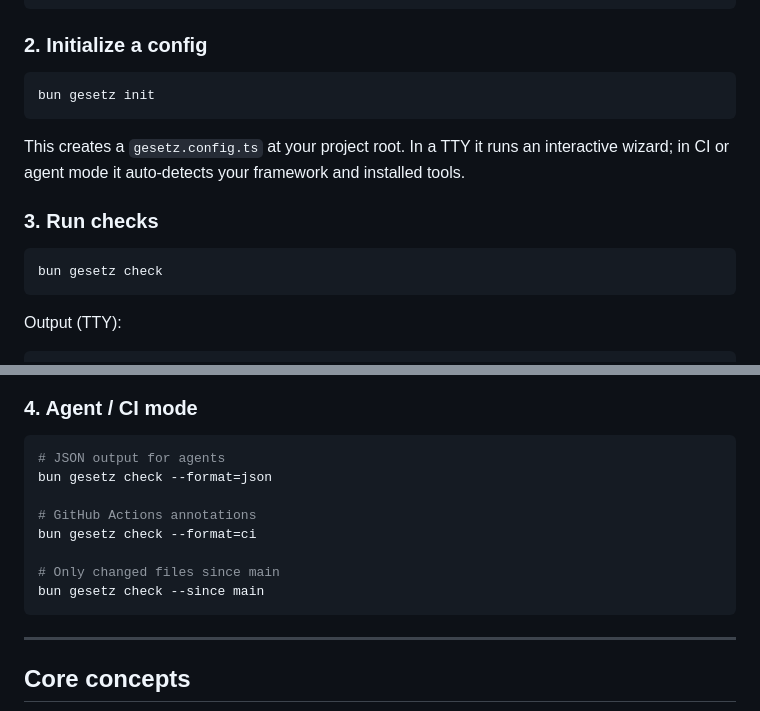
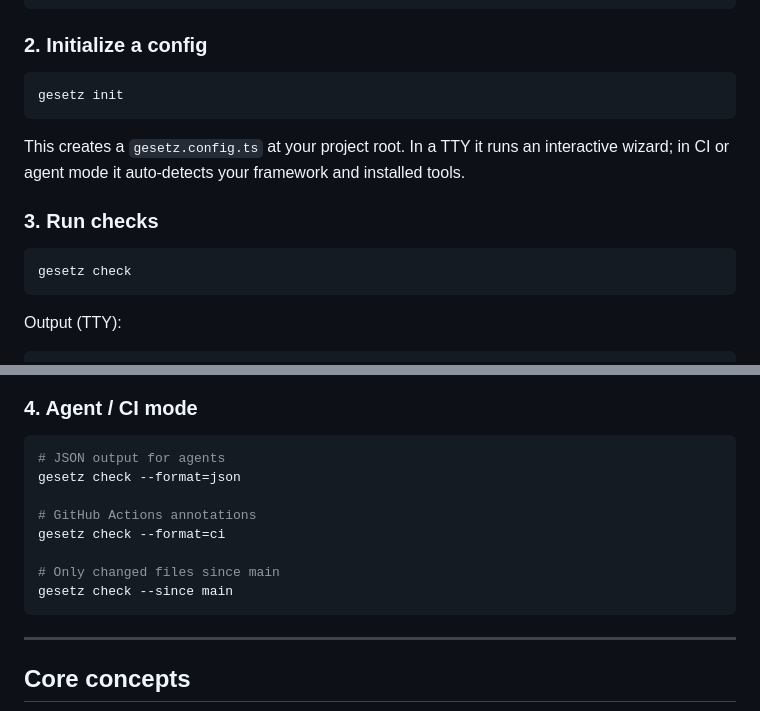
Before and after one commit to mateffy/gesetz, a Markdown page: README.md, 2 parts joined by grey strips. Rendered like a GitHub page.

Commit message:
docs: remove bun prefix from CLI examples in readme
All CLI usage examples now use plain gesetz instead of bun gesetz,
matching how users invoke the tool after installing globally or via npx.

````diff
--- a/README.md
+++ b/README.md
@@ -177,7 +177,7 @@ bun add -d @gesetz/eslint @gesetz/vitest @gesetz/typescript
 ### 2. Initialize a config
 
 ```bash
-bun gesetz init
+gesetz init
 ```
 
 This creates a `gesetz.config.ts` at your project root. In a TTY it runs an interactive wizard; in CI or agent mode it auto-detects your framework and installed tools.
@@ -185,7 +185,7 @@ This creates a `gesetz.config.ts` at your project root. In a TTY it runs an inte
 ### 3. Run checks
 
 ```bash
-bun gesetz check
+gesetz check
 ```
 
 Output (TTY):
@@ -205,13 +205,13 @@ Output (TTY):
 
 ```bash
 # JSON output for agents
-bun gesetz check --format=json
+gesetz check --format=json
 
 # GitHub Actions annotations
-bun gesetz check --format=ci
+gesetz check --format=ci
 
 # Only changed files since main
-bun gesetz check --since main
+gesetz check --since main
 ```
 
 ---
````
